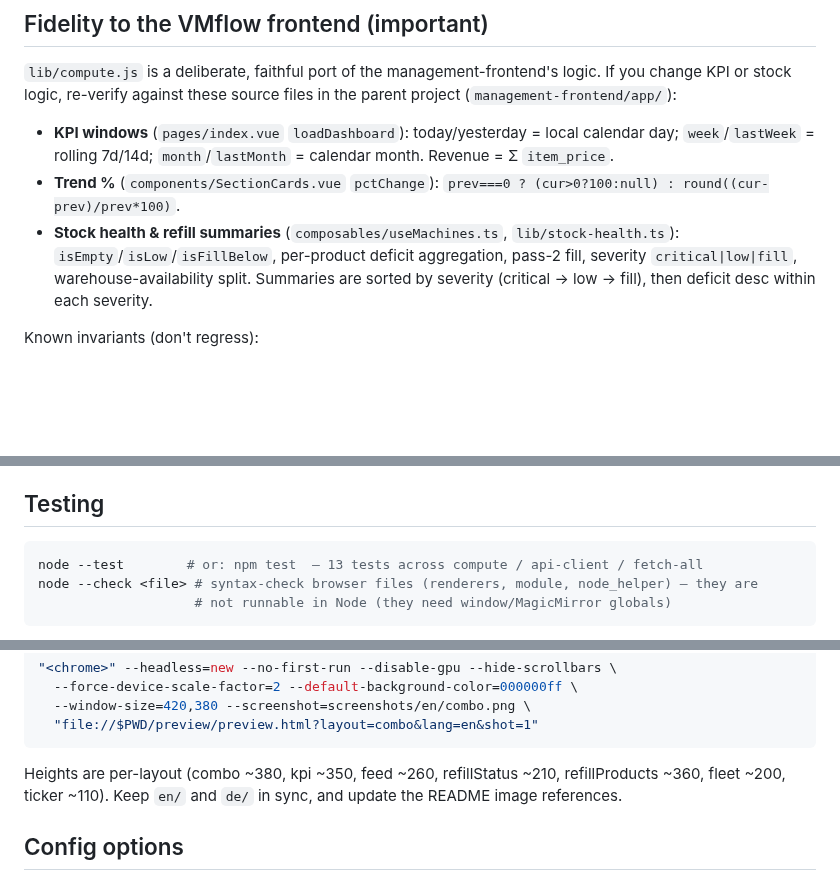
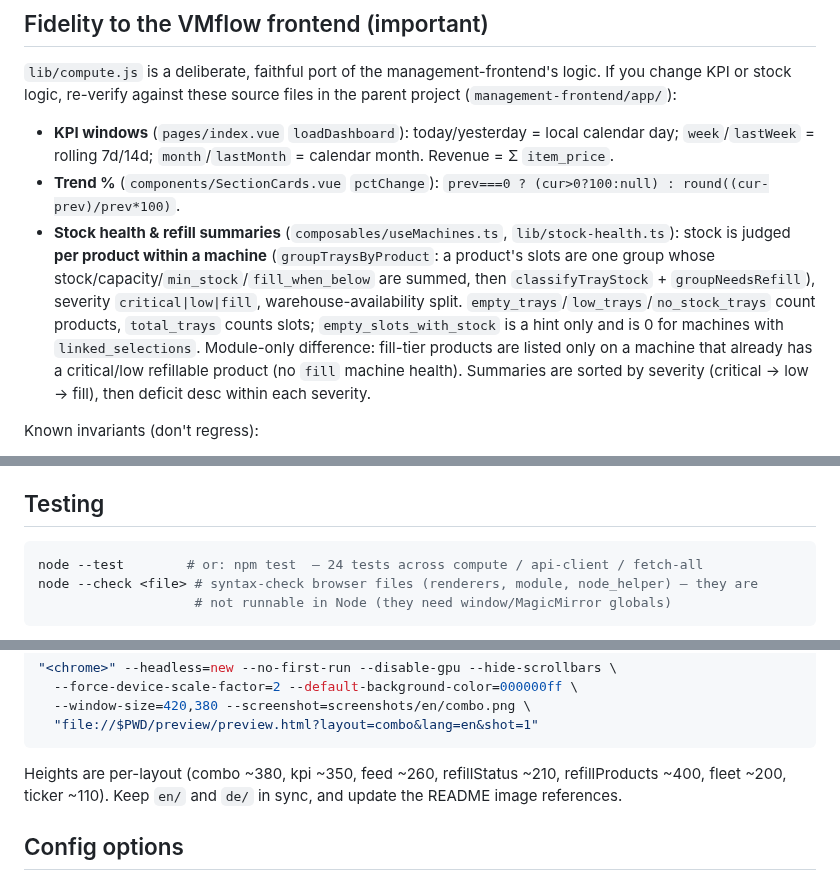
Before and after one commit to lucienkerl/MMM-VMflow, a Markdown page: AGENTS.md, 3 parts joined by grey strips. GitHub-like rendering; blank space fills up the shorter version.

````diff
--- a/AGENTS.md
+++ b/AGENTS.md
@@ -61,8 +61,13 @@ KPI or stock logic, re-verify against these source files in the parent project
   `week`/`lastWeek` = rolling 7d/14d; `month`/`lastMonth` = calendar month. Revenue = Σ `item_price`.
 - **Trend %** (`components/SectionCards.vue` `pctChange`): `prev===0 ? (cur>0?100:null) : round((cur-prev)/prev*100)`.
 - **Stock health & refill summaries** (`composables/useMachines.ts`, `lib/stock-health.ts`):
-  `isEmpty`/`isLow`/`isFillBelow`, per-product deficit aggregation, pass-2 fill, severity
-  `critical|low|fill`, warehouse-availability split. Summaries are sorted by severity
+  stock is judged **per product within a machine** (`groupTraysByProduct`: a product's slots
+  are one group whose stock/capacity/`min_stock`/`fill_when_below` are summed, then
+  `classifyTrayStock` + `groupNeedsRefill`), severity `critical|low|fill`,
+  warehouse-availability split. `empty_trays`/`low_trays`/`no_stock_trays` count products,
+  `total_trays` counts slots; `empty_slots_with_stock` is a hint only and is 0 for machines
+  with `linked_selections`. Module-only difference: fill-tier products are listed only on a
+  machine that already has a critical/low refillable product (no `fill` machine health). Summaries are sorted by severity
   (critical → low → fill), then deficit desc within each severity.
 
 Known invariants (don't regress):
@@ -88,7 +93,7 @@ Known invariants (don't regress):
 ## Testing
 
 ```bash
-node --test        # or: npm test  — 13 tests across compute / api-client / fetch-all
+node --test        # or: npm test  — 24 tests across compute / api-client / fetch-all
 node --check <file> # syntax-check browser files (renderers, module, node_helper) — they are
                     # not runnable in Node (they need window/MagicMirror globals)
 ```
@@ -118,7 +123,7 @@ render each layout at a fixed width on a black background. Headless Chrome works
   "file://$PWD/preview/preview.html?layout=combo&lang=en&shot=1"
 ```
 
-Heights are per-layout (combo ~380, kpi ~350, feed ~260, refillStatus ~210, refillProducts ~360,
+Heights are per-layout (combo ~380, kpi ~350, feed ~260, refillStatus ~210, refillProducts ~400,
 fleet ~200, ticker ~110). Keep `en/` and `de/` in sync, and update the README image references.
 
 ## Config options
````
Also changed, not shown: README.de.md (+2 -1 lines), README.md (+2 -1 lines), screenshots/de/combo.png, screenshots/de/refillProducts.png, screenshots/de/refillStatus.png, screenshots/en/combo.png, screenshots/en/refillProducts.png, screenshots/en/refillStatus.png, 11 other files.
